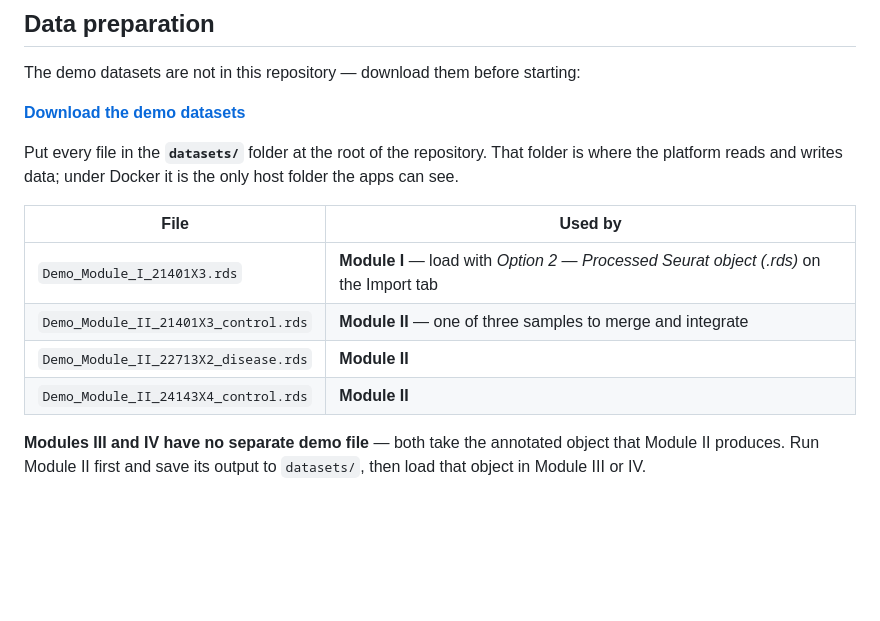
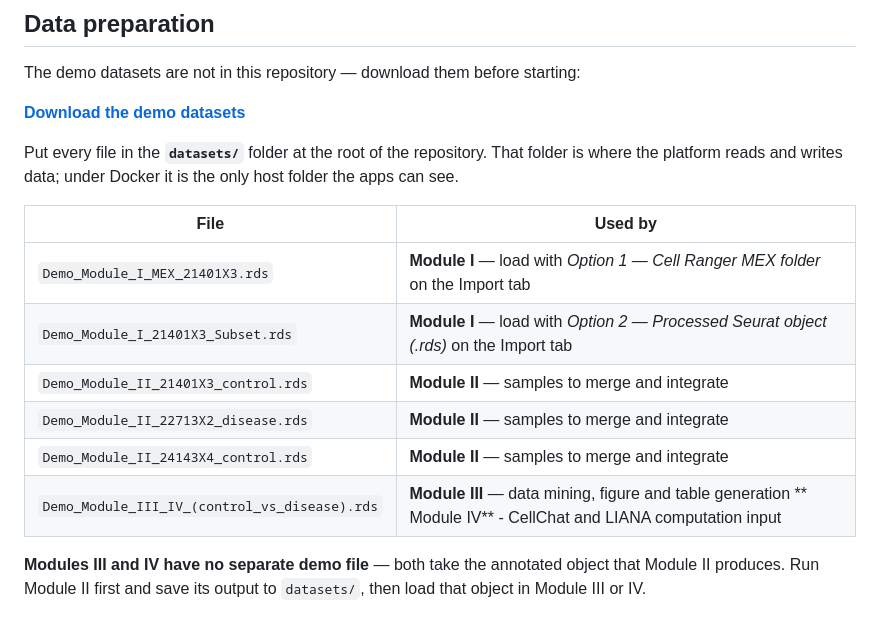
Before and after one commit to qiumingwang925/scRNA-seq, a Markdown page: docs/README.md, the part around the change. GitHub-like rendering; blank space fills up the shorter version.

```diff
--- a/docs/README.md
+++ b/docs/README.md
@@ -48,10 +48,12 @@ host folder the apps can see.
 
 | File | Used by |
 |------|---------|
-| `Demo_Module_I_21401X3.rds` | **Module I** — load with *Option 2 — Processed Seurat object (.rds)* on the Import tab |
-| `Demo_Module_II_21401X3_control.rds` | **Module II** — one of three samples to merge and integrate |
-| `Demo_Module_II_22713X2_disease.rds` | **Module II** |
-| `Demo_Module_II_24143X4_control.rds` | **Module II** |
+| `Demo_Module_I_MEX_21401X3.rds` | **Module I** — load with *Option 1 — Cell Ranger MEX folder* on the Import tab |
+| `Demo_Module_I_21401X3_Subset.rds` | **Module I** — load with *Option 2 — Processed Seurat object (.rds)* on the Import tab |
+| `Demo_Module_II_21401X3_control.rds` | **Module II** — samples to merge and integrate |
+| `Demo_Module_II_22713X2_disease.rds` | **Module II** — samples to merge and integrate |
+| `Demo_Module_II_24143X4_control.rds` | **Module II** — samples to merge and integrate |
+| `Demo_Module_III_IV_(control_vs_disease).rds` | **Module III** — data mining, figure and table generation ** Module IV** - CellChat and LIANA computation input|
 
 **Modules III and IV have no separate demo file** — both take the annotated
 object that Module II produces. Run Module II first and save its output to
```
